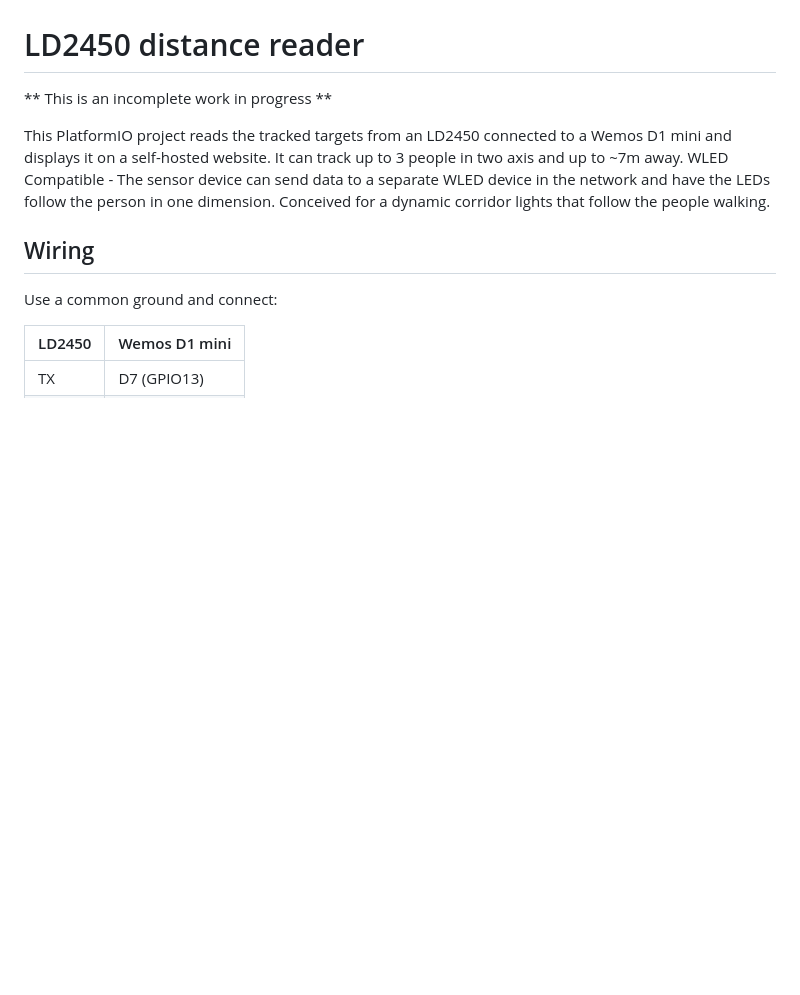
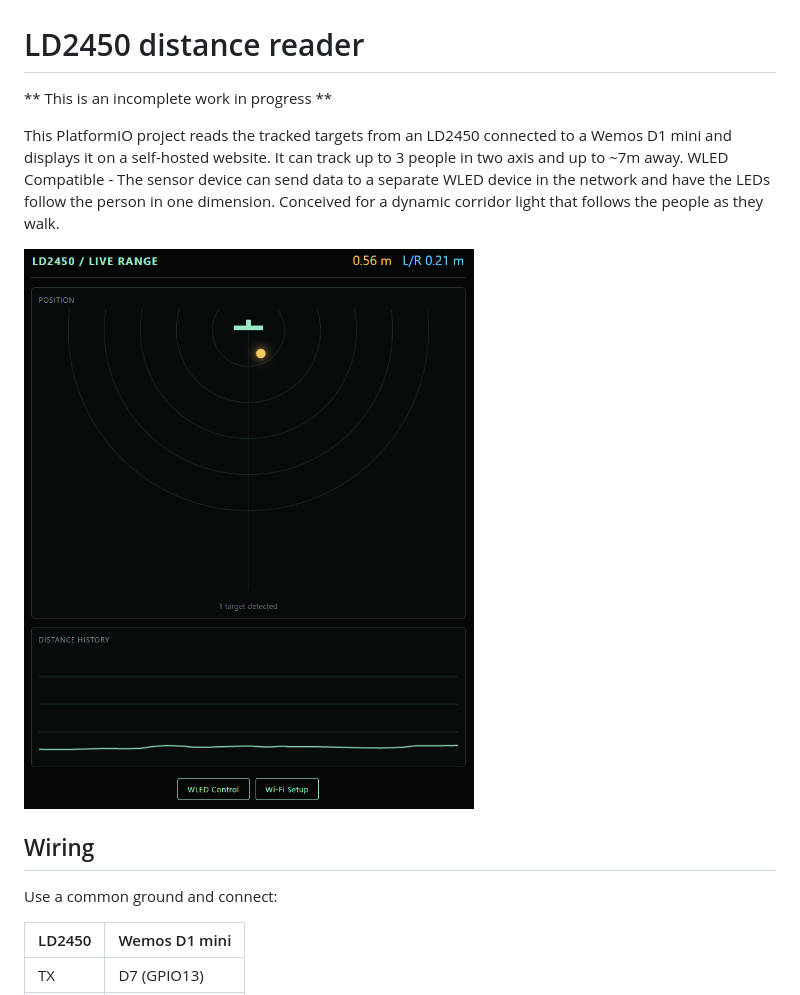
Before and after one commit to lab4d/LD2450-WifiServer, a Markdown page: README.md, the part around one of its changes. GitHub-like rendering; pictures changed too: docs/visualizer.png (added); blank space fills up the shorter version.

```diff
--- a/README.md
+++ b/README.md
@@ -4,7 +4,10 @@
 
 This PlatformIO project reads the tracked targets from an LD2450 connected to a Wemos D1 mini and displays it on a self-hosted website.
 It can track up to 3 people in two axis and up to ~7m away.
-WLED Compatible - The sensor device can send data to a separate WLED device in the network and have the LEDs follow the person in one dimension. Conceived for a dynamic corridor lights that follow the people walking.
+WLED Compatible - The sensor device can send data to a separate WLED device in the network and have the LEDs follow the person in one dimension. Conceived for a dynamic corridor light that follows the people as they walk.
+
+![Visualizer page](docs/visualizer.png)
+
 
 ## Wiring
 
```
Also changed, not shown: other parts of README.md (+5 -1 lines), docs/wled-control.png (added), 1 other file.
